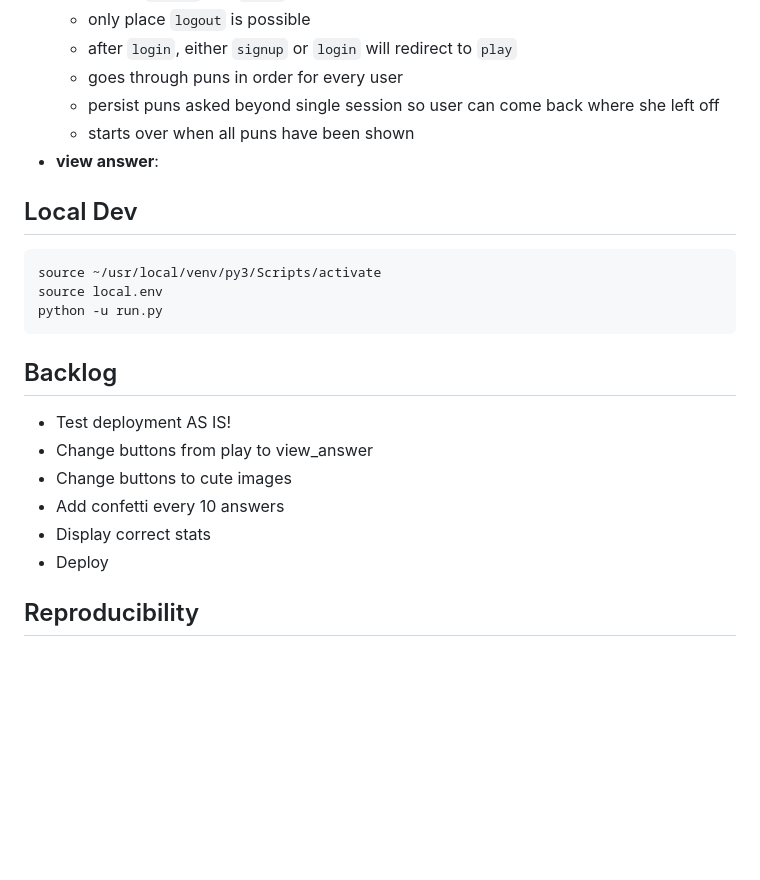
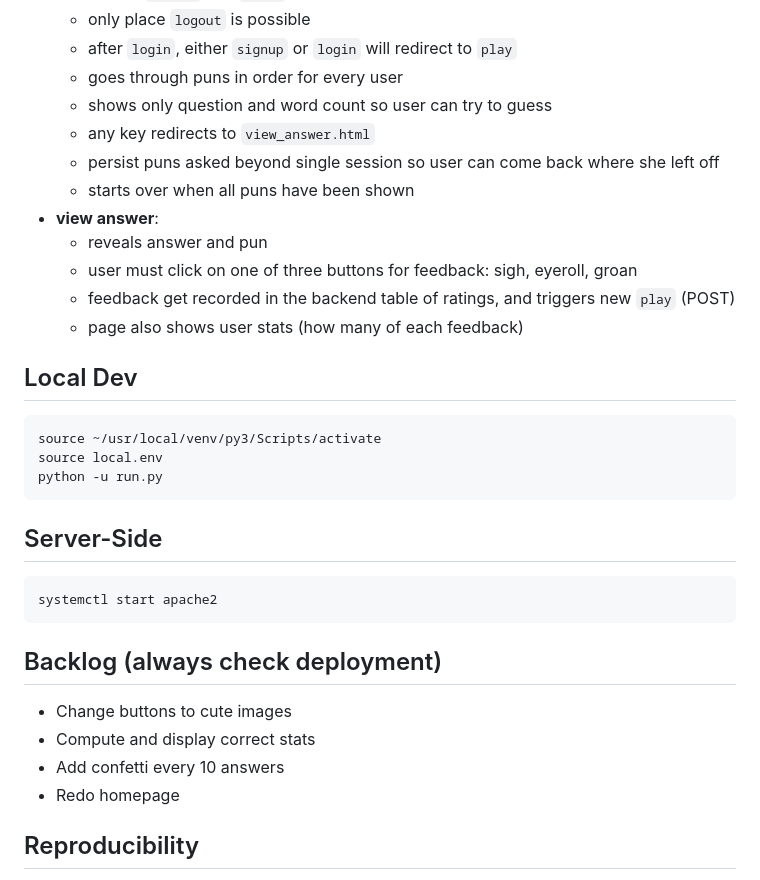
Before and after one commit to BigBangData/Puns, a Markdown page: README.md, the part around the change. GitHub-like rendering; blank space fills up the shorter version.

````diff
--- a/README.md
+++ b/README.md
@@ -32,10 +32,15 @@ Below are some features or behaviors of the frontend:
   + only place `logout` is possible
   + after `login`, either `signup` or `login` will redirect to `play`
   + goes through puns in order for every user
+  + shows only question and word count so user can try to guess
+  + any key redirects to `view_answer.html`
   + persist puns asked beyond single session so user can come back where she left off
   + starts over when all puns have been shown
 - __view answer__:
-
+  + reveals answer and pun
+  + user must click on one of three buttons for feedback: sigh, eyeroll, groan
+  + feedback get recorded in the backend table of ratings, and triggers new `play` (POST)
+  + page also shows user stats (how many of each feedback)
 
 
 ## Local Dev
@@ -46,14 +51,18 @@ source local.env
 python -u run.py
 ```
 
-## Backlog
+## Server-Side
 
-- Test deployment AS IS!
-- Change buttons from play to view_answer
+```
+systemctl start apache2
+```
+
+## Backlog (always check deployment)
+
 - Change buttons to cute images
+- Compute and display correct stats
 - Add confetti every 10 answers
-- Display correct stats
-- Deploy
+- Redo homepage
 
 ## Reproducibility
 
````
